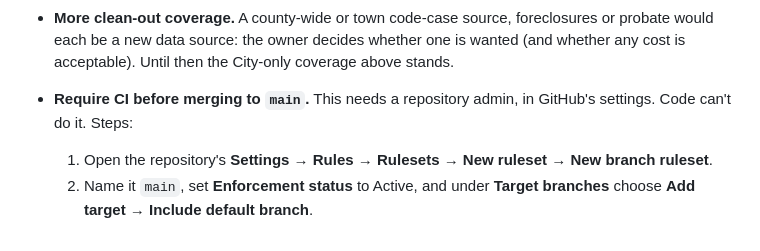
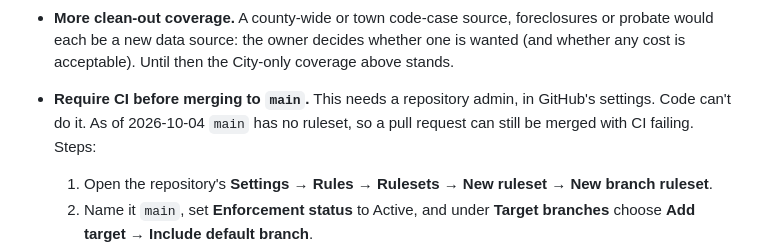
Before and after one commit to thomaswright03/Junk-Removal-Lead-Gen, a Markdown page: docs/DECISIONS.md, the part around the change. Rendered like a GitHub page.

Commit message:
Note that main has no merge ruleset yet
Co-Authored-By: Claude Opus 5.5 (1M context) <noreply@anthropic.com>
Claude-Session: https://claude.ai/code/session_01ANSJYQoL6EKjh1cnxTBJD7

```diff
--- a/docs/DECISIONS.md
+++ b/docs/DECISIONS.md
@@ -33,7 +33,8 @@ only with the owner's say-so.
   decides whether one is wanted (and whether any cost is acceptable).
   Until then the City-only coverage above stands.
 - **Require CI before merging to `main`.** This needs a repository admin, in
-  GitHub's settings. Code can't do it. Steps:
+  GitHub's settings. Code can't do it. As of 2026-10-04 `main` has no
+  ruleset, so a pull request can still be merged with CI failing. Steps:
   1. Open the repository's **Settings → Rules → Rulesets → New ruleset →
      New branch ruleset**.
   2. Name it `main`, set **Enforcement status** to Active, and under
```
